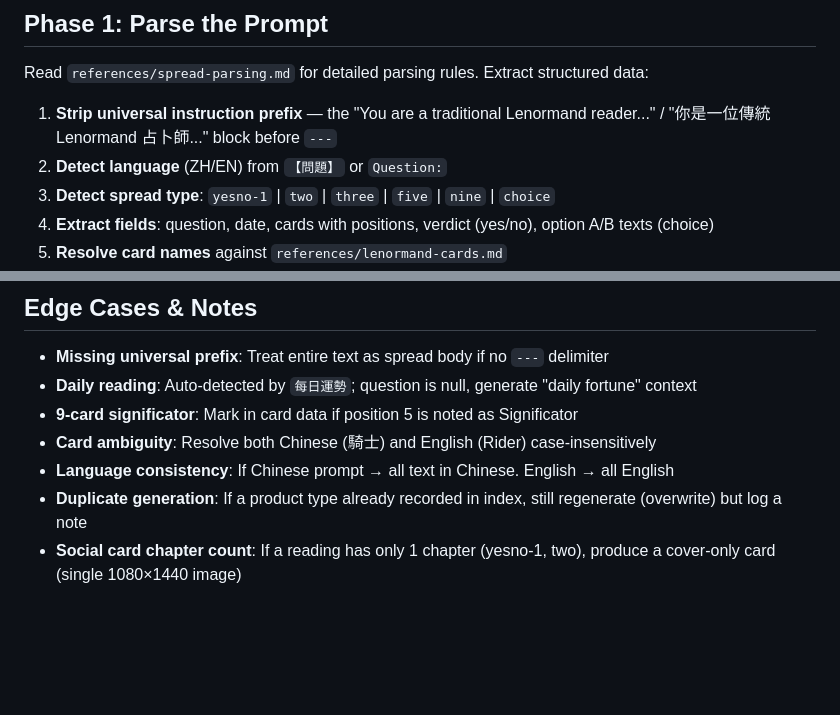
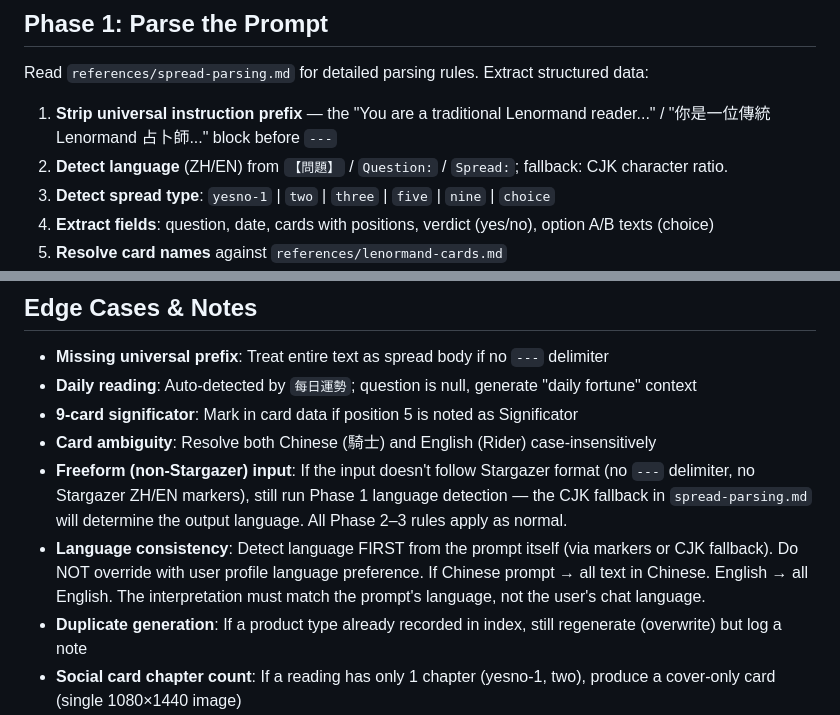
Before and after one commit to locoda/in-the-cards-lenormand-skill, a Markdown page: SKILL.md, 2 parts joined by grey strips. Rendered like a GitHub page; blank space fills up the shorter version.

```diff
--- a/SKILL.md
+++ b/SKILL.md
@@ -45,7 +45,7 @@ E.g., "把上次的解读生成社交卡片" / "用 #3 解读生成网页版" /
 Read `references/spread-parsing.md` for detailed parsing rules. Extract structured data:
 
 1. **Strip universal instruction prefix** — the "You are a traditional Lenormand reader..." / "你是一位傳統 Lenormand 占卜師..." block before `---`
-2. **Detect language** (ZH/EN) from `【問題】` or `Question:`
+2. **Detect language** (ZH/EN) from `【問題】` / `Question:` / `Spread:`; fallback: CJK character ratio.
 3. **Detect spread type**: `yesno-1` | `two` | `three` | `five` | `nine` | `choice`
 4. **Extract fields**: question, date, cards with positions, verdict (yes/no), option A/B texts (choice)
 5. **Resolve card names** against `references/lenormand-cards.md`
@@ -334,7 +334,8 @@ Before presenting any product to the user, run these checks. All rules apply to
 - **Daily reading**: Auto-detected by `每日運勢`; question is null, generate "daily fortune" context
 - **9-card significator**: Mark in card data if position 5 is noted as Significator
 - **Card ambiguity**: Resolve both Chinese (騎士) and English (Rider) case-insensitively
-- **Language consistency**: If Chinese prompt → all text in Chinese. English → all English
+- **Freeform (non-Stargazer) input**: If the input doesn't follow Stargazer format (no `---` delimiter, no Stargazer ZH/EN markers), still run Phase 1 language detection — the CJK fallback in `spread-parsing.md` will determine the output language. All Phase 2–3 rules apply as normal.
+- **Language consistency**: Detect language FIRST from the prompt itself (via markers or CJK fallback). Do NOT override with user profile language preference. If Chinese prompt → all text in Chinese. English → all English. The interpretation must match the prompt's language, not the user's chat language.
 - **Duplicate generation**: If a product type already recorded in index, still regenerate (overwrite) but log a note
 - **Social card chapter count**: If a reading has only 1 chapter (yesno-1, two), produce a cover-only card (single 1080×1440 image)
 - **Web page immutability**: Web pages are standalone and self-contained — they don't link back to the reading data
```
Also changed, not shown: references/spread-parsing.md (+5 -0 lines).
